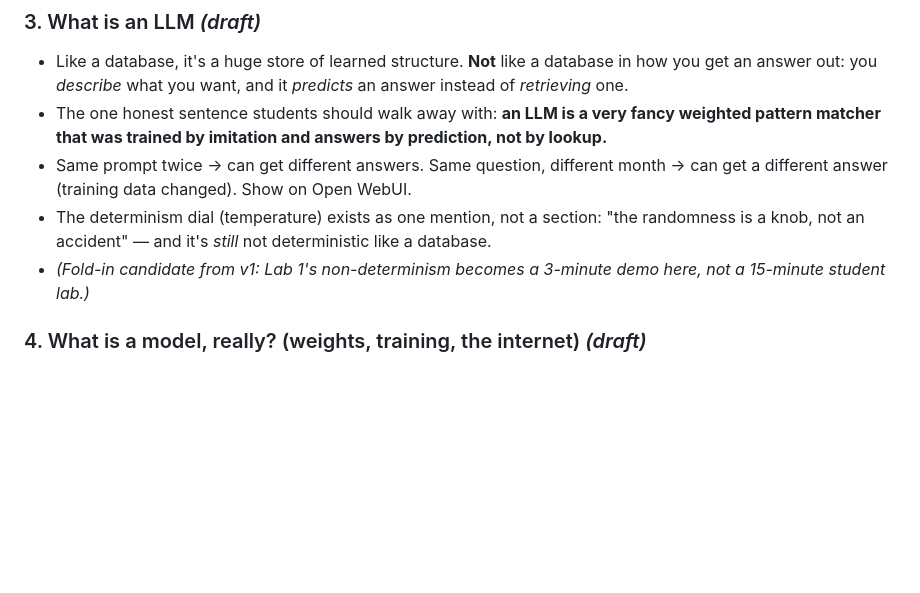
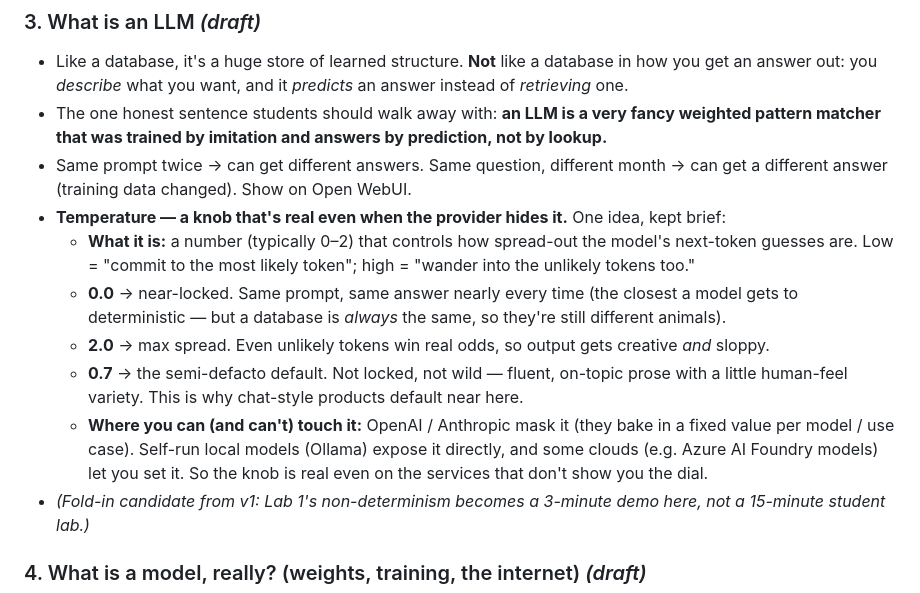
Before and after one commit to MattVevang/agenticworkshop, a Markdown page: v2/workshopv2.md, the part around the change. GitHub-like rendering; blank space fills up the shorter version.

Commit message:
Add compact temperature concept (0.0 / 0.7 / 2.0) to v2 Section 3
Temperature exists as a brief sub-block rather than a section: what the
knob does (spreads the next-token distribution), what 0.0 vs 2.0 vs the
0.7 semi-defacto default mean in practice, and where it's exposed
(Ollama/local, some clouds like Azure AI Foundry) vs masked (OpenAI /
Anthropic bake it in per model).

Co-authored-by: Copilot <223556219+Copilot@users.noreply.github.com>
Copilot-Session: a1f7b520-02d3-44a5-a831-3cf62aade338

```diff
--- a/v2/workshopv2.md
+++ b/v2/workshopv2.md
@@ -113,8 +113,20 @@ and "what is a tool call" already make sense.
   pattern matcher that was trained by imitation and answers by prediction, not by lookup.**
 - Same prompt twice → can get different answers. Same question, different month → can get a
   different answer (training data changed). Show on Open WebUI.
-- The determinism dial (temperature) exists as one mention, not a section: "the randomness is
-  a knob, not an accident" — and it's *still* not deterministic like a database.
+- **Temperature — a knob that's real even when the provider hides it.** One idea, kept brief:
+  - **What it is:** a number (typically 0–2) that controls how spread-out the model's
+    next-token guesses are. Low = "commit to the most likely token"; high = "wander into the
+    unlikely tokens too."
+  - **0.0** → near-locked. Same prompt, same answer nearly every time (the closest a model gets
+    to deterministic — but a database is *always* the same, so they're still different animals).
+  - **2.0** → max spread. Even unlikely tokens win real odds, so output gets creative *and*
+    sloppy.
+  - **0.7** → the semi-defacto default. Not locked, not wild — fluent, on-topic prose with a
+    little human-feel variety. This is why chat-style products default near here.
+  - **Where you can (and can't) touch it:** OpenAI / Anthropic mask it (they bake in a fixed
+    value per model / use case). Self-run local models (Ollama) expose it directly, and some
+    clouds (e.g. Azure AI Foundry models) let you set it. So the knob is real even on the
+    services that don't show you the dial.
 - _(Fold-in candidate from v1: Lab 1's non-determinism becomes a 3-minute demo here, not a
   15-minute student lab.)_
 
```
